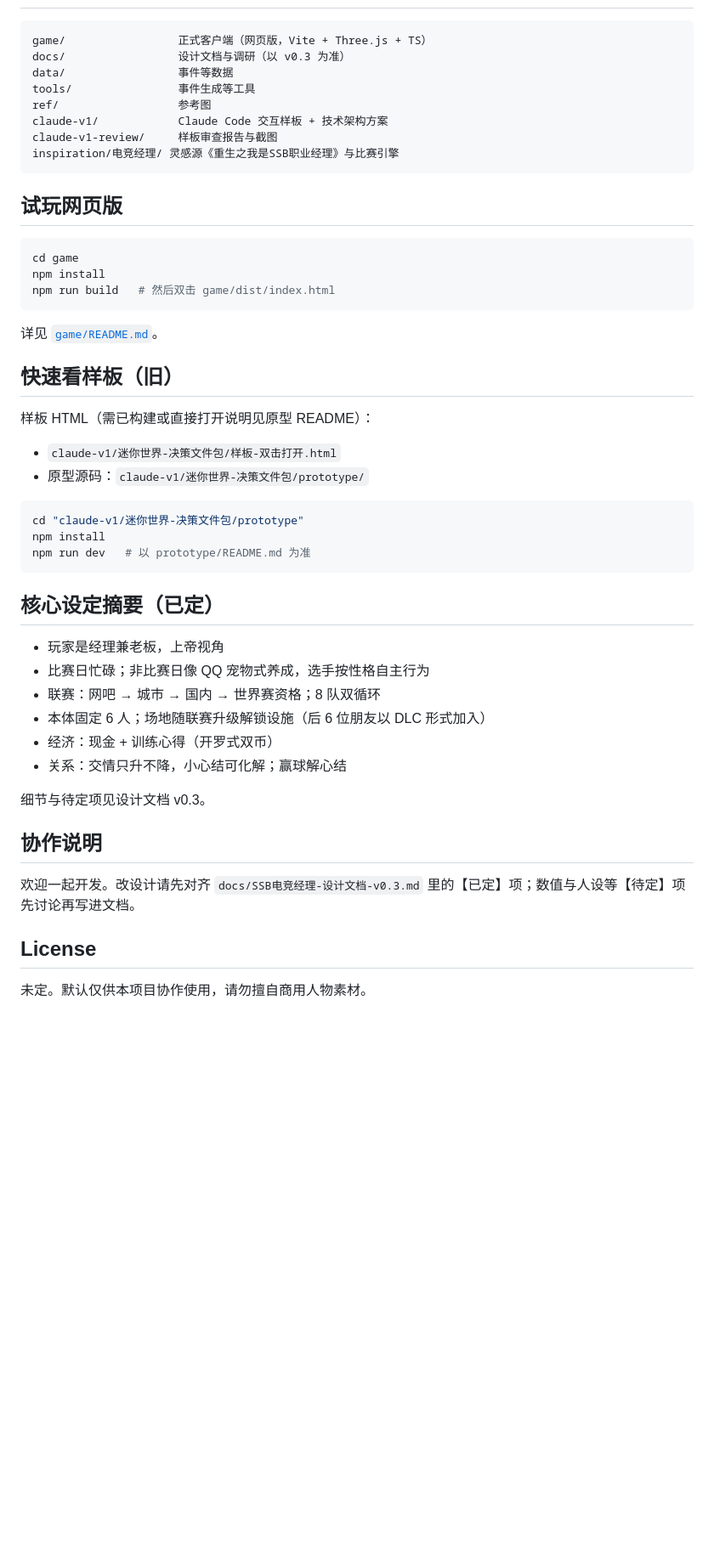
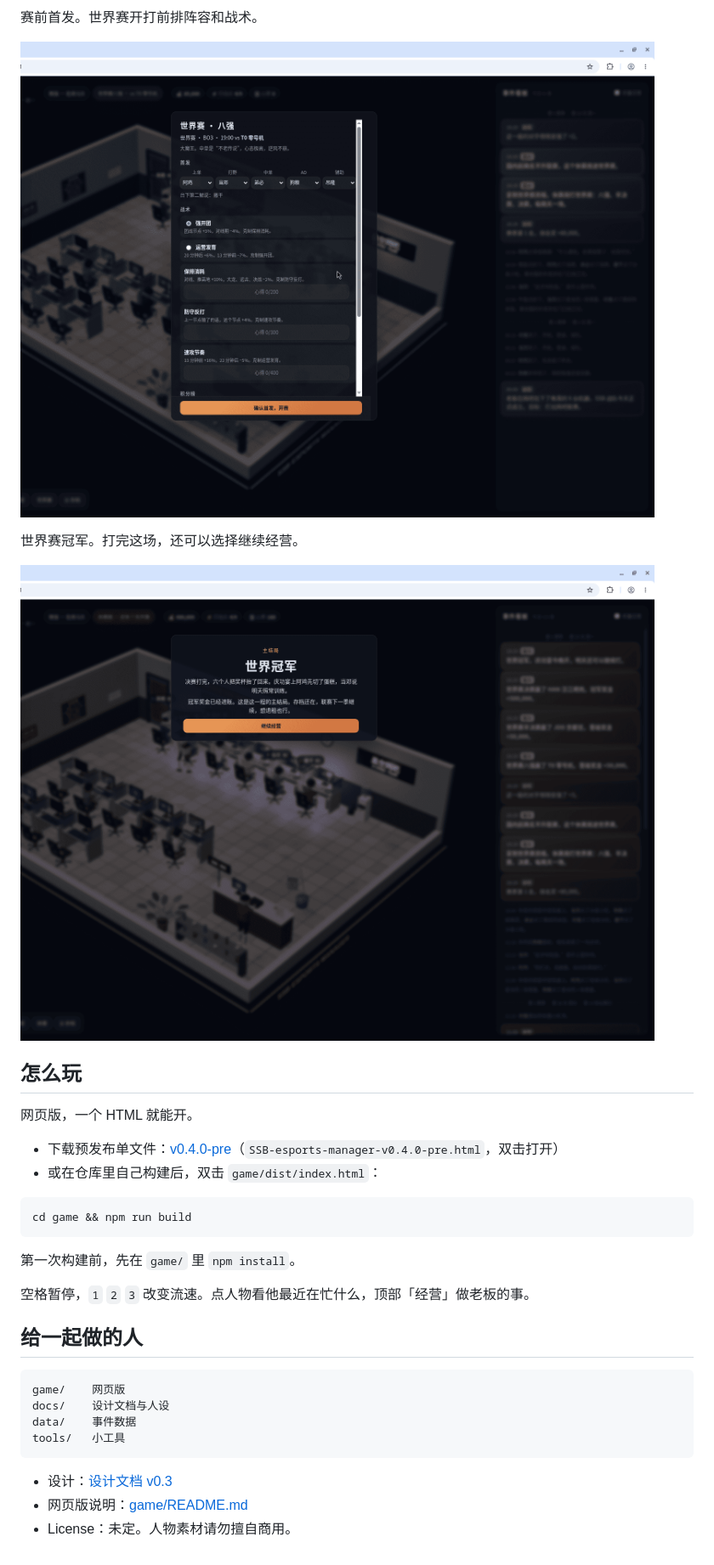
Before and after one commit to zuidkust/ssb-esports-manager, a Markdown page: README.md, the part around one of its changes. Shown at 85% size. GitHub-like rendering; pictures changed too: docs/readme-shots/02-lineup.png (added), docs/readme-shots/04-champion.png (added); blank space fills up the shorter version.

Commit message:
README：改成面向玩家的游戏介绍 (#10)
* README：改成面向玩家的游戏介绍

用网吧开局、事件看板和夺冠截图替换立项说明，并链到 v0.4.0-pre 单文件试玩。

Co-authored-by: zuidkust <zuidkust@users.noreply.github.com>

* README 截图：首页改用无调试面板的赛前首发

覆盖首发、事件看板和夺冠图，正文嵌入首发，事件看板只留在目录里。

Co-authored-by: zuidkust <zuidkust@users.noreply.github.com>

---------

Co-authored-by: Cursor Agent <cursoragent@cursor.com>
Co-authored-by: zuidkust <zuidkust@users.noreply.github.com>

````diff
--- a/README.md
+++ b/README.md
@@ -16,53 +25,35 @@
+赛前首发。世界赛开打前排阵容和战术。
+
+![赛前首发](docs/readme-shots/02-lineup.png)
+
+世界赛冠军。打完这场，还可以选择继续经营。
+
+![世界赛冠军](docs/readme-shots/04-champion.png)
+
+## 怎么玩
+
+网页版，一个 HTML 就能开。
+
+- 下载预发布单文件：[v0.4.0-pre](https://github.com/zuidkust/ssb-esports-manager/releases/tag/v0.4.0-pre)（`SSB-esports-manager-v0.4.0-pre.html`，双击打开）
+- 或在仓库里自己构建后，双击 `game/dist/index.html`：
+
+```bash
+cd game && npm run build
+```
+
+第一次构建前，先在 `game/` 里 `npm install`。
+
+空格暂停，`1` `2` `3` 改变流速。点人物看他最近在忙什么，顶部「经营」做老板的事。
+
+## 给一起做的人
 
 ```
-game/                 正式客户端（网页版，Vite + Three.js + TS）
-docs/                 设计文档与调研（以 v0.3 为准）
-data/                 事件等数据
-tools/                事件生成等工具
-ref/                  参考图
-claude-v1/            Claude Code 交互样板 + 技术架构方案
-claude-v1-review/     样板审查报告与截图
-inspiration/电竞经理/ 灵感源《重生之我是SSB职业经理》与比赛引擎
+game/    网页版
+docs/    设计文档与人设
+data/    事件数据
+tools/   小工具
 ```
 
-## 试玩网页版
-
-```bash
-cd game
-npm install
-npm run build   # 然后双击 game/dist/index.html
-```
-
-详见 [`game/README.md`](game/README.md)。
-
-## 快速看样板（旧）
-
-样板 HTML（需已构建或直接打开说明见原型 README）：
-
-- `claude-v1/迷你世界-决策文件包/样板-双击打开.html`
-- 原型源码：`claude-v1/迷你世界-决策文件包/prototype/`
-
-```bash
-cd "claude-v1/迷你世界-决策文件包/prototype"
-npm install
-npm run dev   # 以 prototype/README.md 为准
-```
-
-## 核心设定摘要（已定）
-
-- 玩家是经理兼老板，上帝视角
-- 比赛日忙碌；非比赛日像 QQ 宠物式养成，选手按性格自主行为
-- 联赛：网吧 → 城市 → 国内 → 世界赛资格；8 队双循环
-- 本体固定 6 人；场地随联赛升级解锁设施（后 6 位朋友以 DLC 形式加入）
-- 经济：现金 + 训练心得（开罗式双币）
-- 关系：交情只升不降，小心结可化解；赢球解心结
-
-细节与待定项见设计文档 v0.3。
-
-## 协作说明
-
-欢迎一起开发。改设计请先对齐 `docs/SSB电竞经理-设计文档-v0.3.md` 里的【已定】项；数值与人设等【待定】项先讨论再写进文档。
-
-## License
-
-未定。默认仅供本项目协作使用，请勿擅自商用人物素材。
+- 设计：[设计文档 v0.3](docs/SSB电竞经理-设计文档-v0.3.md)
+- 网页版说明：[game/README.md](game/README.md)
+- License：未定。人物素材请勿擅自商用。
````
Also changed, not shown: other parts of README.md (+19 -10 lines), docs/readme-shots/00-title.png (added), docs/readme-shots/01-netcafe.png (added), docs/readme-shots/03-events.png (added).
